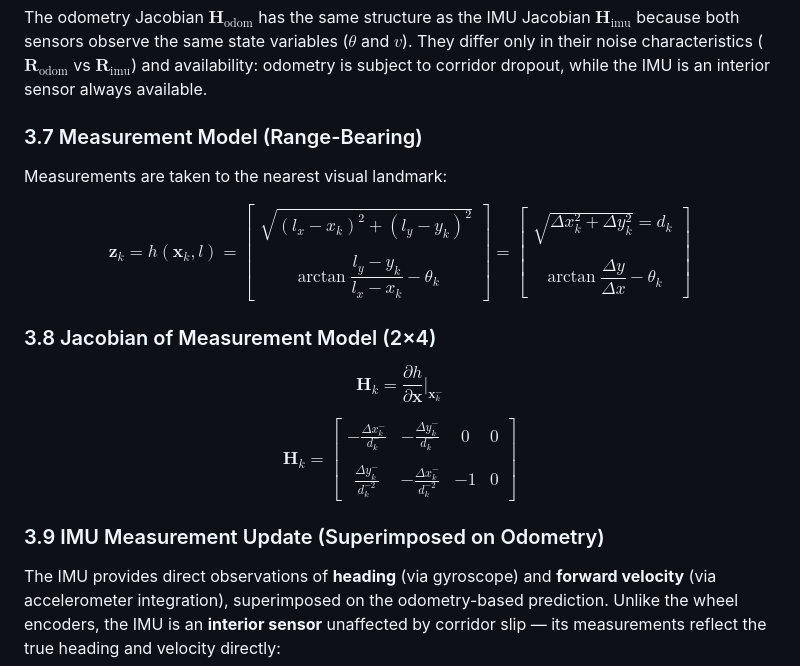
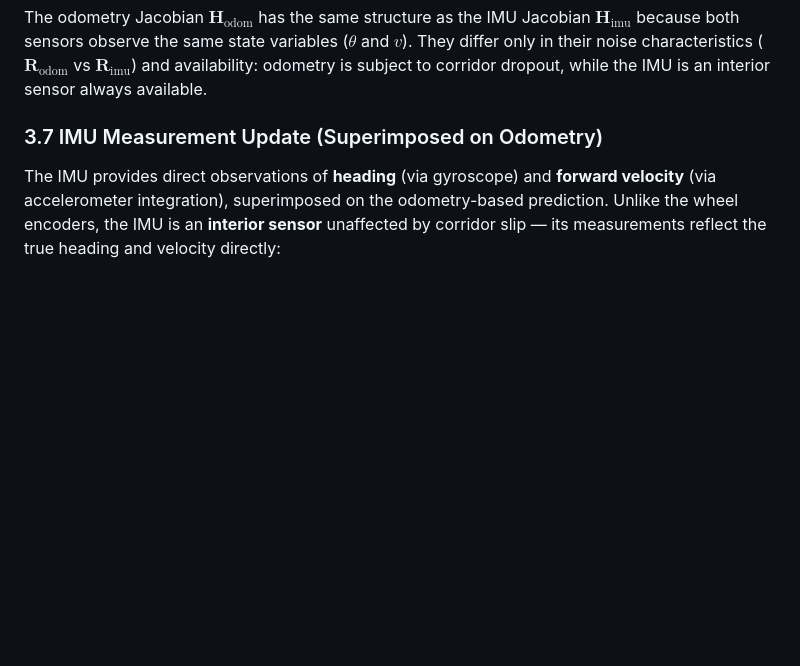
Before and after one commit to gabripo/the_agv_game, a Markdown page: docs/architecture.md, the part around one of its changes. Drawn GitHub-style; blank space fills up the shorter version.

```diff
--- a/docs/architecture.md
+++ b/docs/architecture.md
@@ -201,19 +201,7 @@ where $\sigma_{\text{odom}}$ is inversely proportional to the wheel accuracy sli
 
 The odometry Jacobian $`\mathbf{H}_{\text{odom}}`$ has the same structure as the IMU Jacobian $`\mathbf{H}_{\text{imu}}`$ because both sensors observe the same state variables ($\theta$ and $v$). They differ only in their noise characteristics ($`\mathbf{R}_{\text{odom}}`$ vs $`\mathbf{R}_{\text{imu}}`$) and availability: odometry is subject to corridor dropout, while the IMU is an interior sensor always available.
 
-### 3.7 Measurement Model (Range-Bearing)
-
-Measurements are taken to the nearest visual landmark:
-
-$$\mathbf{z}_k = h(\mathbf{x}_k, l) = \begin{bmatrix} \sqrt{(l_x - x_k)^2 + (l_y - y_k)^2}\\\\ \arctan\dfrac{l_y - y_k}{l_x - x_k} - \theta_k \end{bmatrix} = \begin{bmatrix} \sqrt{\Delta x_k^2 + \Delta y_k^2} = d_k\\\\ \arctan \dfrac{\Delta y}{\Delta x} - \theta_k \end{bmatrix}$$
-
-### 3.8 Jacobian of Measurement Model (2×4)
-
-$$\mathbf{H}_k = \frac{\partial h}{\partial \mathbf{x}} \bigg|_{\mathbf{x}_k^-}$$
-
-$$\mathbf{H}_k = \begin{bmatrix} -\frac{\Delta x_k^-}{d_k^-} & -\frac{\Delta y_k^-}{d_k^-} & 0 & 0\\\\ \frac{\Delta y_k^-}{d_k^{-2}} & -\frac{\Delta x_k^-}{d_k^{-2}} & -1 & 0 \end{bmatrix}$$
-
-### 3.9 IMU Measurement Update (Superimposed on Odometry)
+### 3.7 IMU Measurement Update (Superimposed on Odometry)
 
 The IMU provides direct observations of **heading** (via gyroscope) and **forward velocity** (via accelerometer integration), superimposed on the odometry-based prediction. Unlike the wheel encoders, the IMU is an **interior sensor** unaffected by corridor slip — its measurements reflect the true heading and velocity directly:
 
```
Also changed, not shown: other parts of docs/architecture.md (+28 -3 lines).
